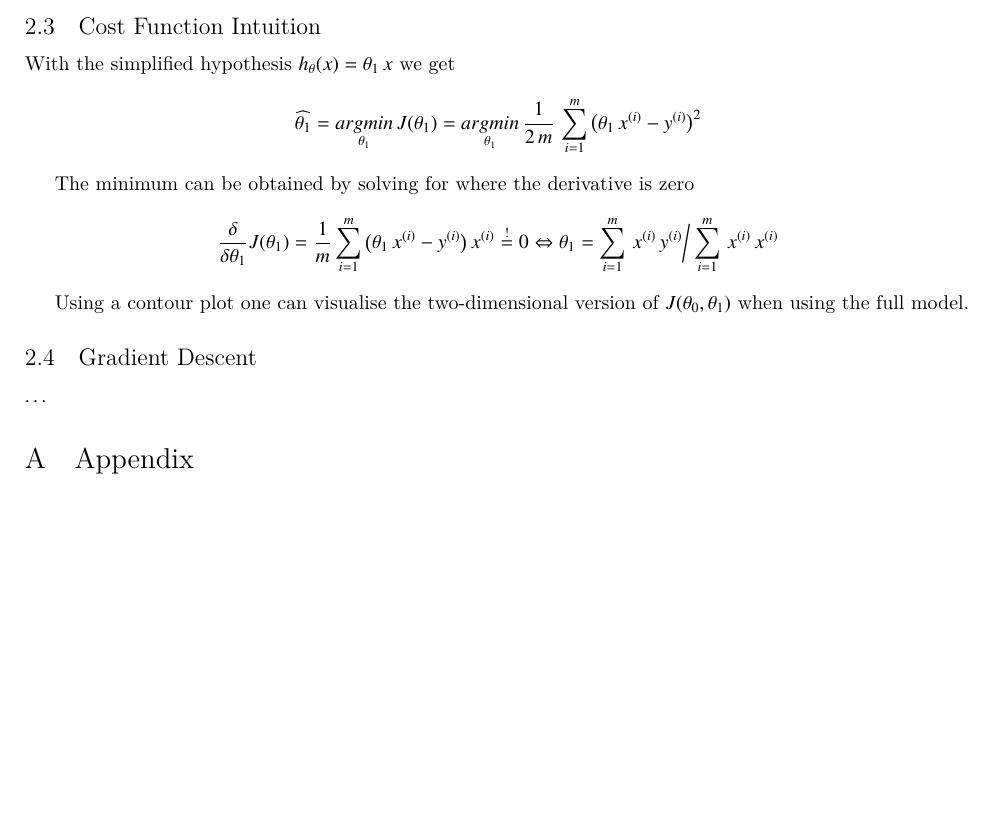
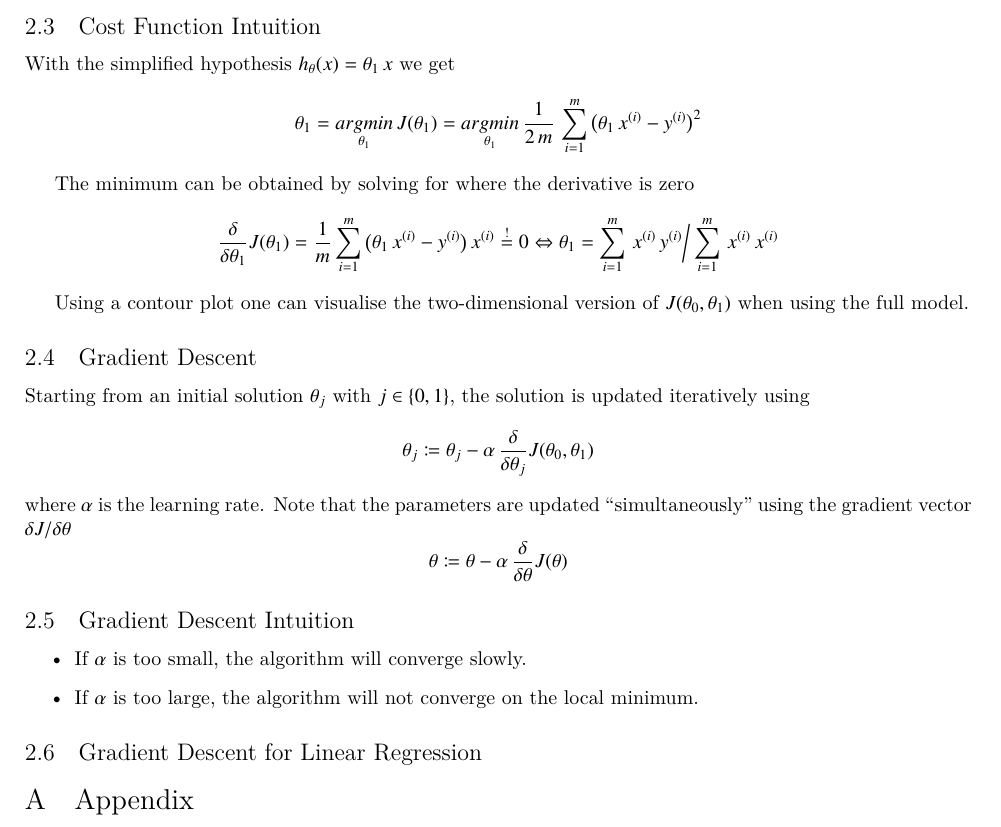
Before and after one commit to wedesoft/machine-learning-tutorial, a LaTeX document (course-notes.tex): part of page 2 of 2 before the commit and part of page 2 of 3 after it, cut so that both start at the same text, the shorter picture padded with empty space. Compiled offline with XeLaTeX.

Commit message:
Gradient descent intuition

```diff
--- a/course-notes.tex
+++ b/course-notes.tex
@@ -97,7 +97,7 @@ The aim is to minimize the $h_\theta(x)-y$.
 \subsection{Cost Function Intuition}
 With the simplified hypothesis $h_\theta(x)=\theta_1\,x$ we get
 \begin{equation*}
-  \widehat{\theta_1}=\mathop{argmin}_{\theta_1}J(\theta_1)=\mathop{argmin}_{\theta_1}\frac{1}{2\,m}\,\sumi\big(\theta_1\,\sxi-\syi\big)^2
+  \theta_1=\mathop{argmin}_{\theta_1}J(\theta_1)=\mathop{argmin}_{\theta_1}\frac{1}{2\,m}\,\sumi\big(\theta_1\,\sxi-\syi\big)^2
 \end{equation*}
 
 The minimum can be obtained by solving for where the derivative is zero
@@ -109,7 +109,23 @@ The minimum can be obtained by solving for where the derivative is zero
 Using a contour plot one can visualise the two-dimensional version of $J(\theta_0,\theta_1)$ when using the full model.
 
 \subsection{Gradient Descent}
-$\ldots$
+Starting from an initial solution $\theta_j$ with $j\in\{0,1\}$, the solution is updated iteratively using
+\begin{equation*}
+  \theta_j\coloneqq\theta_j-\alpha\,\frac{\delta}{\delta\theta_j}J(\theta_0,\theta_1)
+\end{equation*}
+where $\alpha$ is the learning rate.
+Note that the parameters are updated ``simultaneously'' using the gradient vector $\delta J/\delta\theta$
+\begin{equation*}
+  \theta\coloneqq\theta-\alpha\,\frac{\delta}{\delta\theta}J(\theta)
+\end{equation*}
+
+\subsection{Gradient Descent Intuition}
+\begin{itemize}
+  \item If $\alpha$ is too small, the algorithm will converge slowly.
+  \item If $\alpha$ is too large, the algorithm will not converge on the local minimum.
+\end{itemize}
+
+\subsection{Gradient Descent for Linear Regression}
 
 \appendix
 \section{Appendix}
```
Also changed, not shown: TODO.md (+1 -1 lines).
